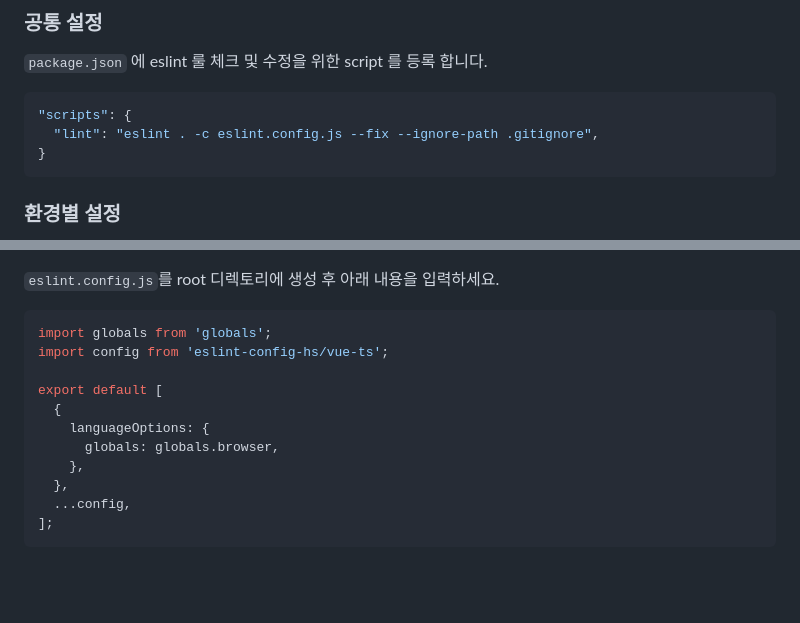
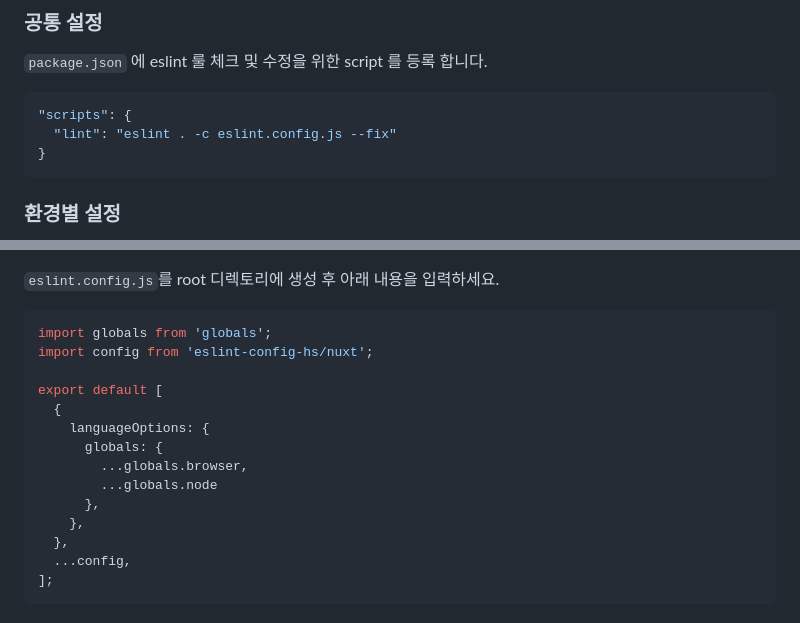
Before and after one commit to Heunsig/eslint-config-hs, a Markdown page: README.md, 2 parts joined by grey strips. Drawn GitHub-style; blank space fills up the shorter version.

Commit message:
docs: update README

````diff
--- a/README.md
+++ b/README.md
@@ -31,7 +31,7 @@
 
 ```json
 "scripts": {
-  "lint": "eslint . -c eslint.config.js --fix --ignore-path .gitignore",
+  "lint": "eslint . -c eslint.config.js --fix"
 }
 ```
 
@@ -213,12 +213,15 @@ yarn add --dev globals eslint @eslint/js @stylistic/eslint-plugin typescript-esl
 
 ```javascript
 import globals from 'globals';
-import config from 'eslint-config-hs/vue-ts';
+import config from 'eslint-config-hs/nuxt';
 
 export default [
   {
     languageOptions: {
-      globals: globals.browser,
+      globals: {
+        ...globals.browser,
+        ...globals.node
+      },
     },
   },
   ...config,
````
